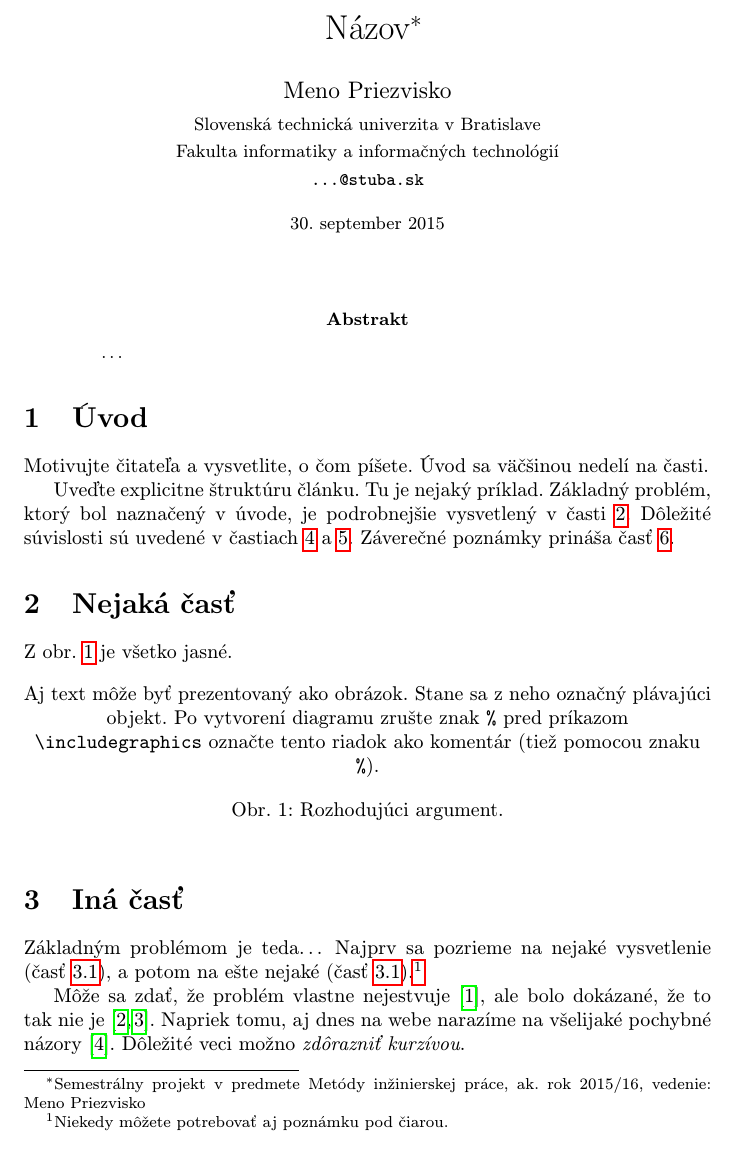
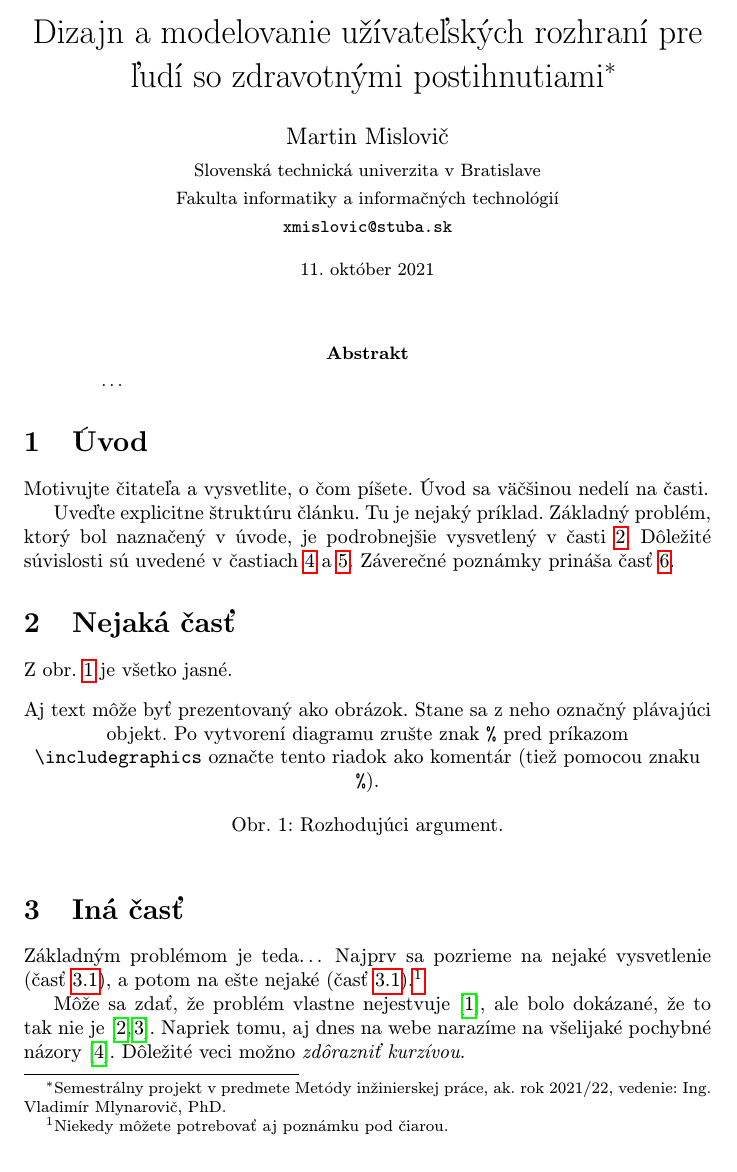
Before and after one commit to xmislovic/MIP_clanok, a LaTeX paper (clanok.tex): part of page 1 of 2, cut at the place of the change. Compiled offline with pdfLaTeX.

Commit message:
Uprav údaje aby sedeli pre mňa

```diff
--- a/clanok.tex
+++ b/clanok.tex
@@ -15,15 +15,15 @@
 
 \pagestyle{headings}
 
-\title{Názov\thanks{Semestrálny projekt v predmete Metódy inžinierskej práce, ak. rok 2015/16, vedenie: Meno Priezvisko}} % meno a priezvisko vyučujúceho na cvičeniach
+\title{Dizajn a modelovanie užívateľských rozhraní pre ľudí so zdravotnými postihnutiami\thanks{Semestrálny projekt v predmete Metódy inžinierskej práce, ak. rok 2021/22, vedenie: Ing. Vladimír Mlynarovič, PhD.}} % meno a priezvisko vyučujúceho na cvičeniach
 
-\author{Meno Priezvisko\\[2pt]
+\author{Martin Mislovič\\[2pt]
 	{\small Slovenská technická univerzita v Bratislave}\\
 	{\small Fakulta informatiky a informačných technológií}\\
-	{\small \texttt{...@stuba.sk}}
+	{\small \texttt{xmislovic@stuba.sk}}
 	}
 
-\date{\small 30. september 2015} % upravte
+\date{\small 11. október 2021} % upravte
 
 
 
```
